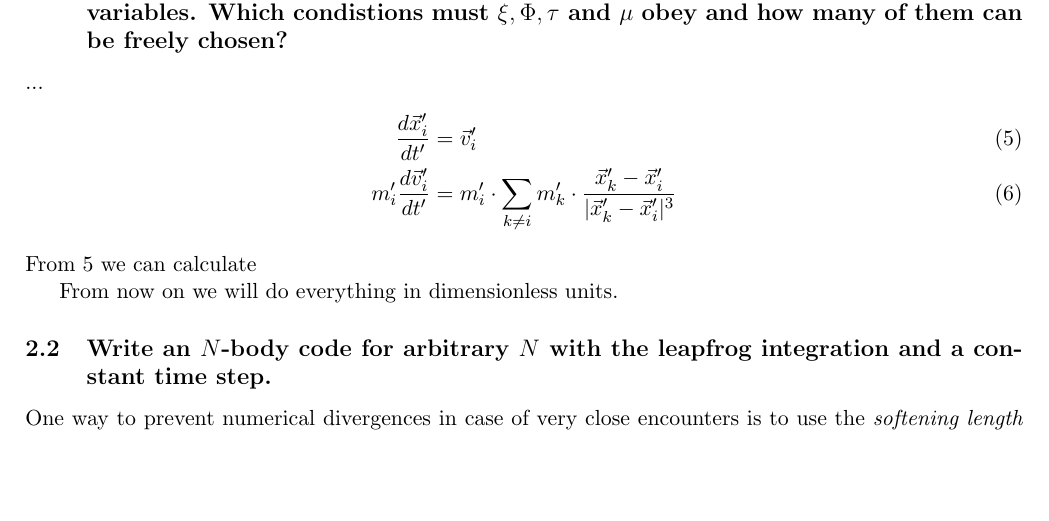
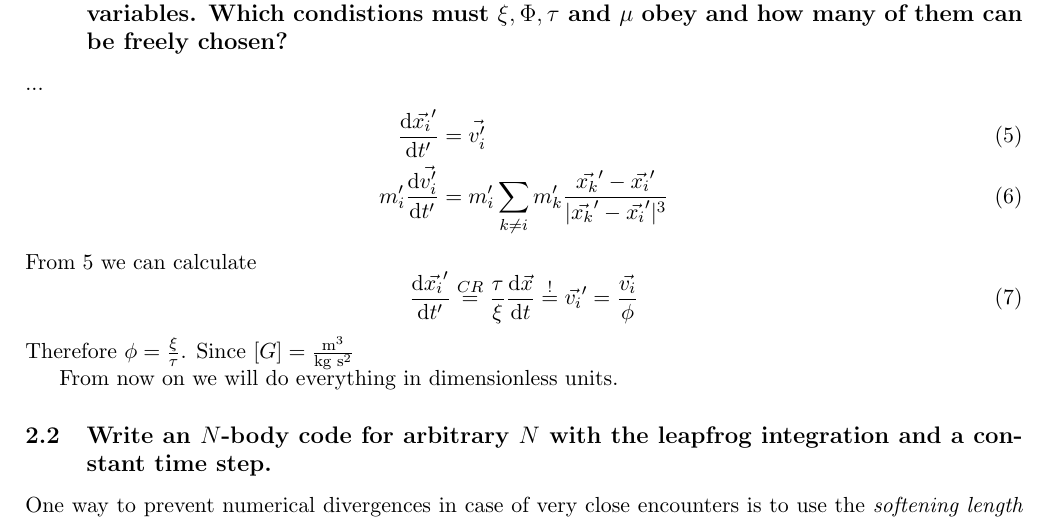
Before and after one commit to vincentmader/FSIM-exercises, a LaTeX document (04/ex04.tex, which reads 04/task2.tex): part of page 8 of 9, cut so that both start at the same text, the shorter picture padded with empty space. Compiled offline with pdfLaTeX.

Commit message:
AUfg2 ein bisschen weiter

```diff
--- a/04/task2.tex
+++ b/04/task2.tex
@@ -18,17 +18,19 @@ equation reads
 }
     ...
     \begin{align}
-        \frac{d\vec x_i'}{dt'}
-        &=\vec v_i' \label{wdim1}\\
-        m_i'\frac{d\vec v_i'}{dt'}
-        &=m_i'\cdot\sum_{k\neq i}m_k'\cdot
-        \frac{\vec x_k'-\vec x_i'}{|\vec x_k'-\vec x_i'|^3}
+        \tder{\vec{x_i}'}{t'}
+        &= \vec{v_i'} \label{wdim1}\\
+        m_i' \tder{\vec{v_i'}}{t'}
+        &= m_i' \sum_{k\neq i} m_k'
+        \frac{\vec{x_k}' -\vec{x_i}'}{|\vec{x_k}'-\vec{x_i}'|^3}
  		\label{wdim2}
     \end{align}
     From \ref{wdim1} we can calculate
-   % \begin{equation}
+   \begin{equation}
+   		\tder{\vec{x_i}'}{t'} \overset{CR}{=} \frac{\tau}{\xi} \tder{\vec{x}}{t} \overset{!}{=} \vec{v_i}' = \frac{\vec{v_i}}{\phi}
+   \end{equation}
+   Therefore $ \phi = \frac{\xi}{\tau}$. Since $[G] = \frac{\text{m}^3}{\text{kg } \text{s}^2}$
 
-    %\end{equation}
 
     From now on we will do everything in dimensionless units.
 
```
Also changed, not shown: 04/ex04.pdf.
